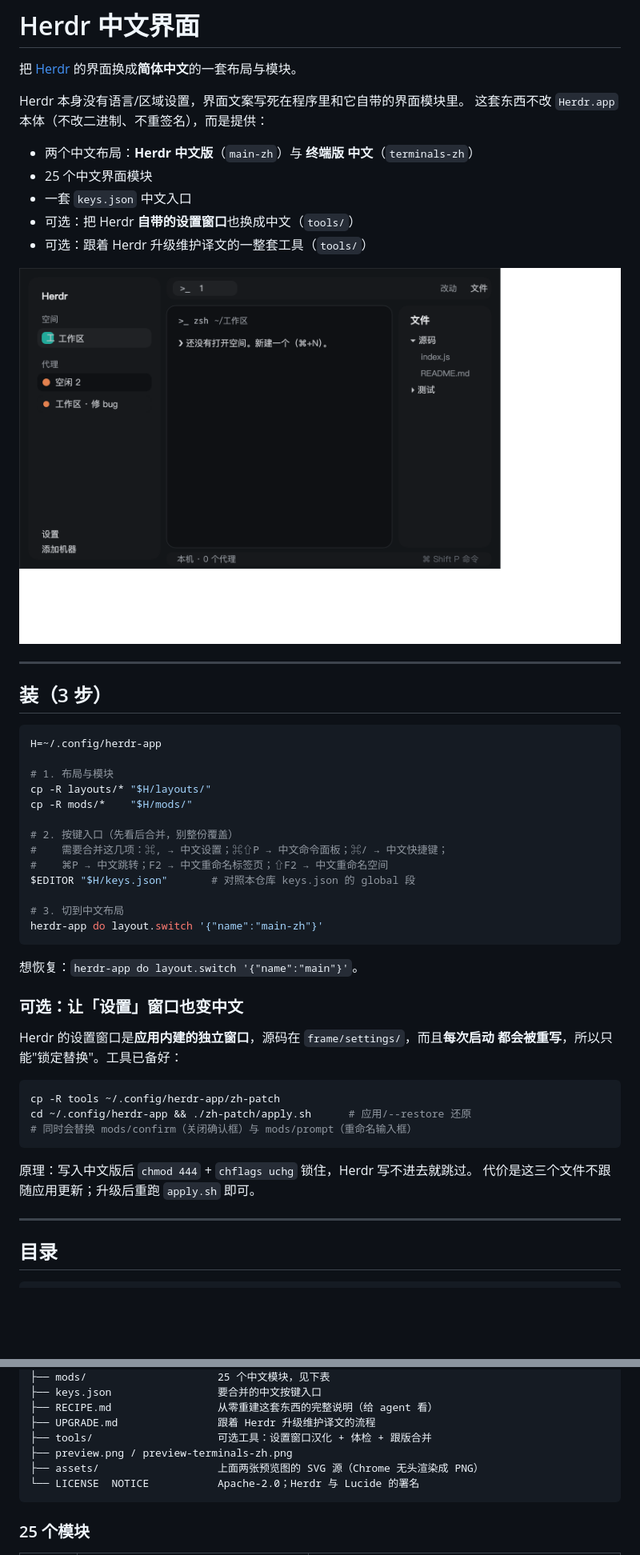
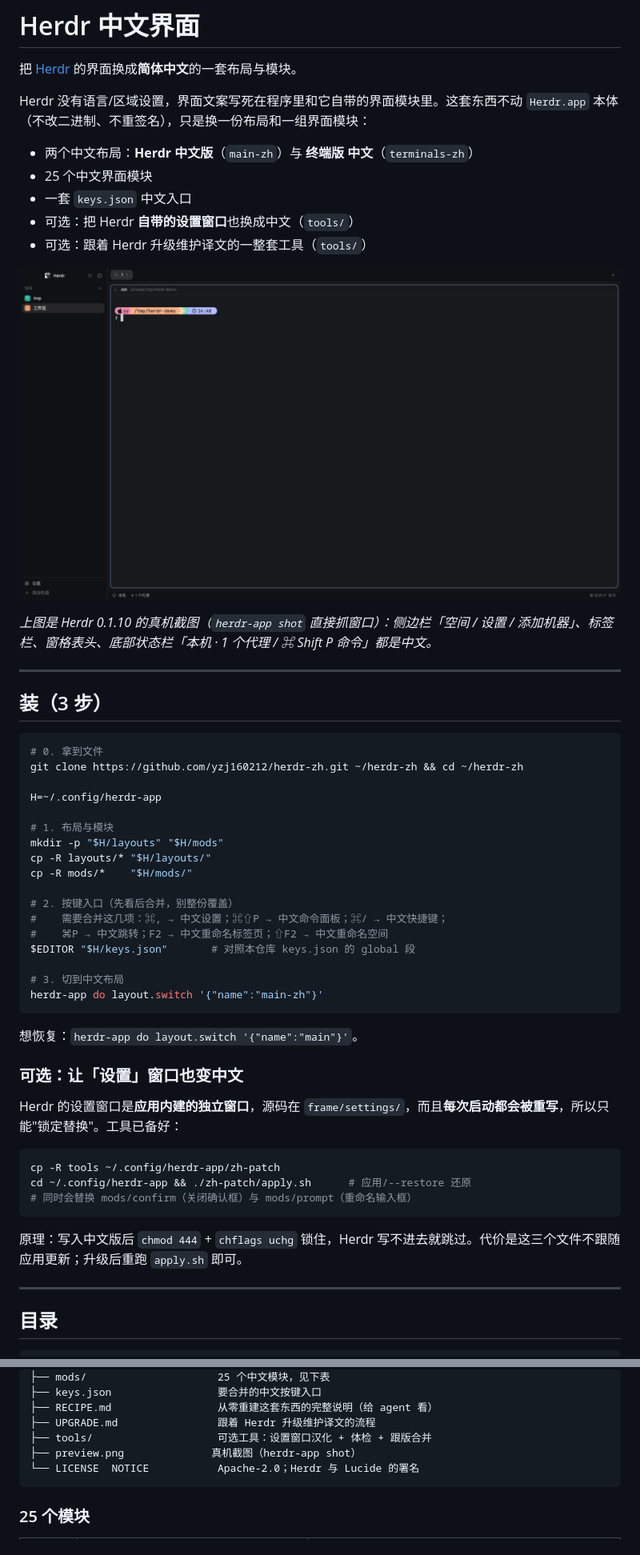
Before and after one commit to yzj160212/herdr-zh, a Markdown page: README.md, 2 parts joined by grey strips. Shown at 80% size. GitHub-like rendering; pictures changed too: preview.png; blank space fills up the shorter version.

````diff
--- a/README.md
+++ b/README.md
@@ -2,8 +2,7 @@
 
 把 [Herdr](https://herdr.dev) 的界面换成**简体中文**的一套布局与模块。
 
-Herdr 本身没有语言/区域设置，界面文案写死在程序里和它自带的界面模块里。
-这套东西不改 `Herdr.app` 本体（不改二进制、不重签名），而是提供：
+Herdr 没有语言/区域设置，界面文案写死在程序里和它自带的界面模块里。这套东西不动 `Herdr.app` 本体（不改二进制、不重签名），只是换一份布局和一组界面模块：
 
 - 两个中文布局：**Herdr 中文版**（`main-zh`）与 **终端版 中文**（`terminals-zh`）
 - 25 个中文界面模块
@@ -13,14 +12,20 @@ Herdr 本身没有语言/区域设置，界面文案写死在程序里和它自
 
 ![Herdr 中文版](preview.png)
 
+*上图是 Herdr 0.1.10 的真机截图（`herdr-app shot` 直接抓窗口）：侧边栏「空间 / 设置 / 添加机器」、标签栏、窗格表头、底部状态栏「本机 · 1 个代理 / ⌘ Shift P 命令」都是中文。*
+
 ---
 
 ## 装（3 步）
 
 ```sh
+# 0. 拿到文件
+git clone https://github.com/yzj160212/herdr-zh.git ~/herdr-zh && cd ~/herdr-zh
+
 H=~/.config/herdr-app
 
 # 1. 布局与模块
+mkdir -p "$H/layouts" "$H/mods"
 cp -R layouts/* "$H/layouts/"
 cp -R mods/*    "$H/mods/"
 
@@ -37,8 +42,7 @@ herdr-app do layout.switch '{"name":"main-zh"}'
 
 ### 可选：让「设置」窗口也变中文
 
-Herdr 的设置窗口是**应用内建的独立窗口**，源码在 `frame/settings/`，而且**每次启动
-都会被重写**，所以只能"锁定替换"。工具已备好：
+Herdr 的设置窗口是**应用内建的独立窗口**，源码在 `frame/settings/`，而且**每次启动都会被重写**，所以只能"锁定替换"。工具已备好：
 
 ```sh
 cp -R tools ~/.config/herdr-app/zh-patch
@@ -46,8 +50,7 @@ cd ~/.config/herdr-app && ./zh-patch/apply.sh      # 应用/--restore 还原
 # 同时会替换 mods/confirm（关闭确认框）与 mods/prompt（重命名输入框）
 ```
 
-原理：写入中文版后 `chmod 444` + `chflags uchg` 锁住，Herdr 写不进去就跳过。
-代价是这三个文件不跟随应用更新；升级后重跑 `apply.sh` 即可。
+原理：写入中文版后 `chmod 444` + `chflags uchg` 锁住，Herdr 写不进去就跳过。代价是这三个文件不跟随应用更新；升级后重跑 `apply.sh` 即可。
 
 ---
 
@@ -65,8 +68,7 @@ herdr-zh/
 ├── RECIPE.md                 从零重建这套东西的完整说明（给 agent 看）
 ├── UPGRADE.md                跟着 Herdr 升级维护译文的流程
 ├── tools/                    可选工具：设置窗口汉化 + 体检 + 跟版合并
-├── preview.png / preview-terminals-zh.png
-├── assets/                   上面两张预览图的 SVG 源（Chrome 无头渲染成 PNG）
+├── preview.png              真机截图（herdr-app shot）
 └── LICENSE  NOTICE           Apache-2.0；Herdr 与 Lucide 的署名
 ```
 
````
Also changed, not shown: other parts of README.md (+3 -6 lines), RECIPE.md (+25 -97 lines), UPGRADE.md (+7 -15 lines), preview-terminals-zh.png (deleted), 4 other files.
